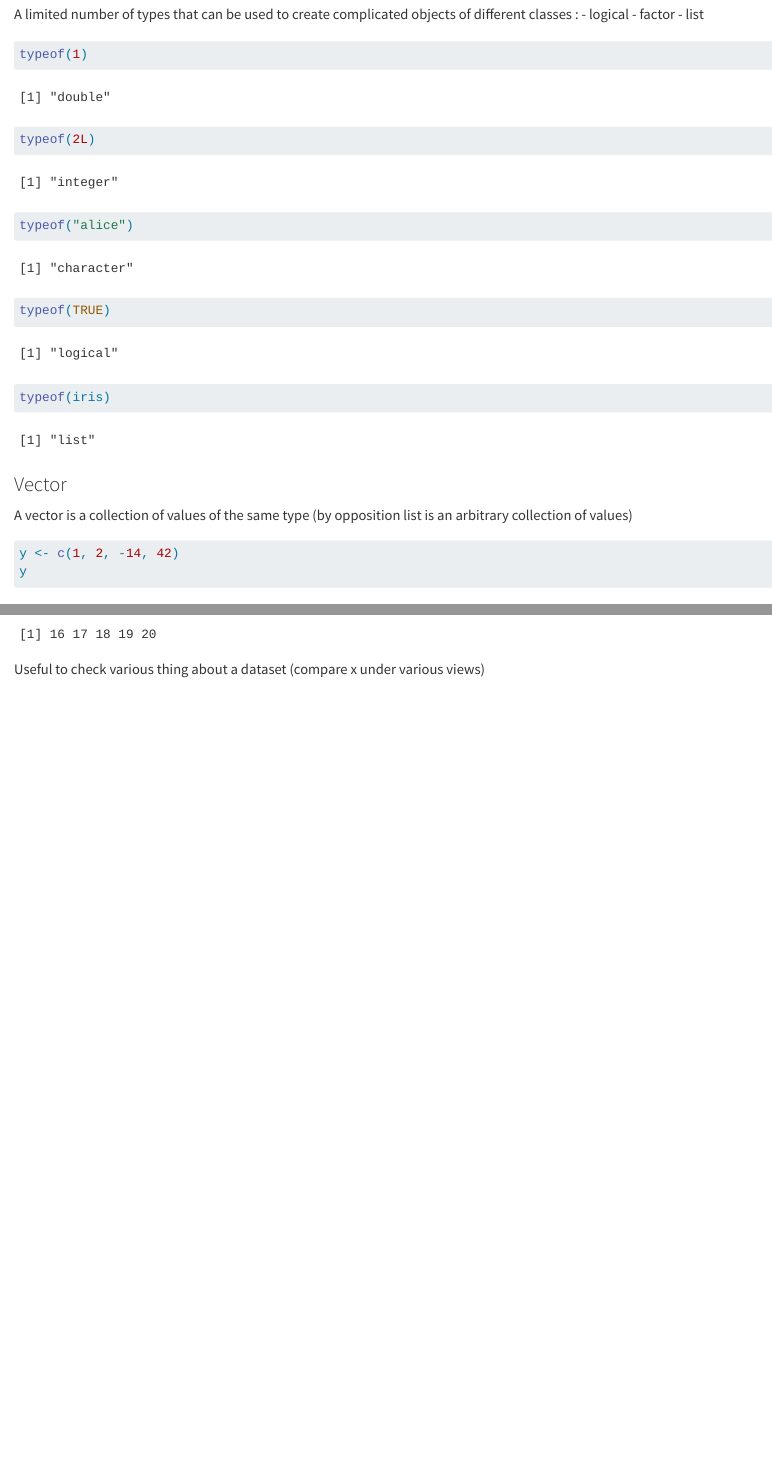
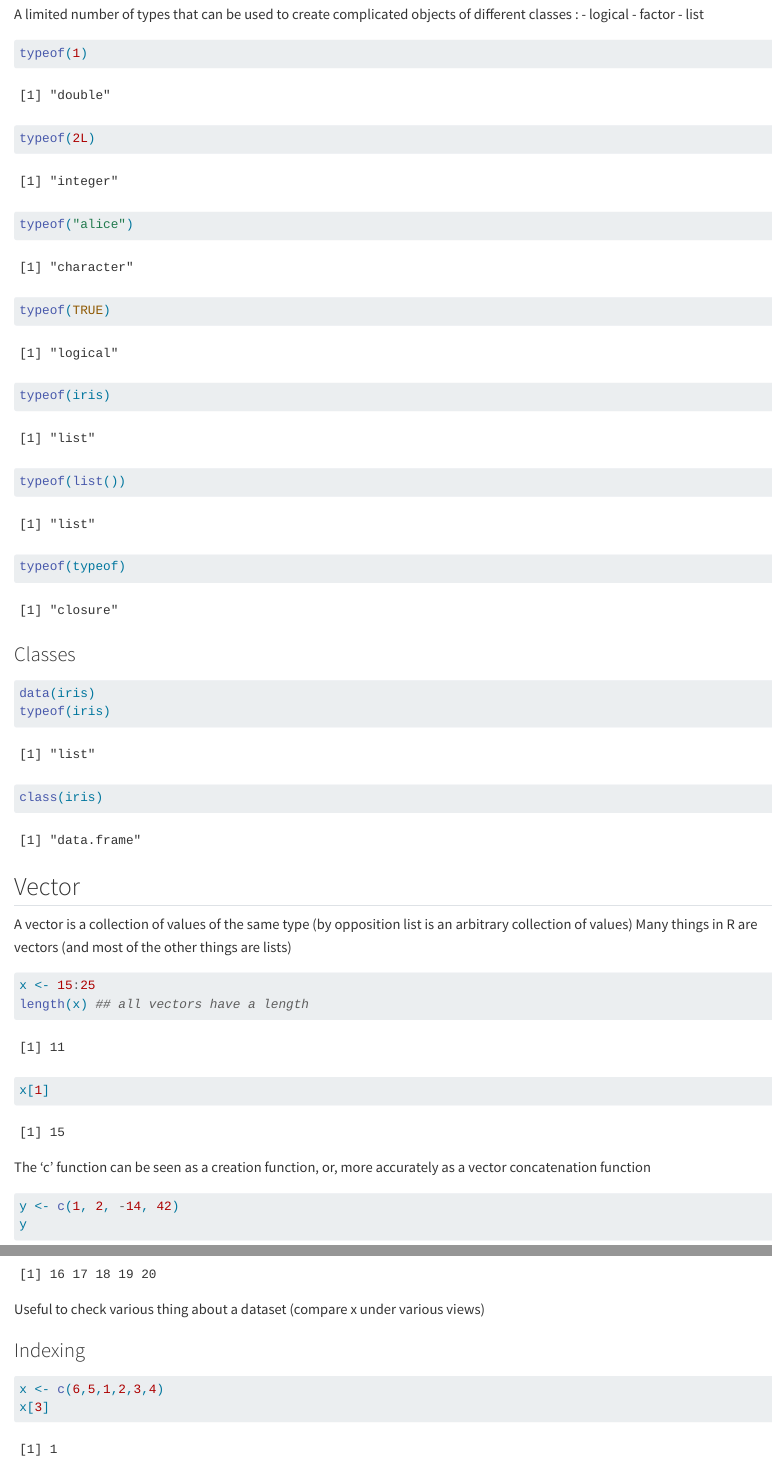
Before and after one commit to Karla-O/Low_level_101, a Quarto document (low_level_R_101.qmd): the page in a window 1100 px wide, from 200 px down before the commit and from 310 px down after it, so that both start at the same text, and a second part further down, joined at a grey line. Rendered offline with R 4.5, knitr and Pandoc in place of Quarto, with nearby package versions; some code elsewhere in the file could not run offline.

Commit message:
Changes and new parts on the 18/11/2025 class

````diff
--- a/low_level_R_101.qmd
+++ b/low_level_R_101.qmd
@@ -19,10 +23,31 @@ typeof(2L)
 typeof("alice")
 typeof(TRUE)
 typeof(iris)
+typeof(list())
+typeof(typeof)
 ```
-### Vector
+
+### Classes
+```{r}
+data(iris)
+typeof(iris)
+class(iris)
+```
+
+
+
+## Vector
 
 A vector is a collection of values of the same type (by opposition list is an arbitrary collection of values)
+Many things in R are vectors (and most of the other things are lists)
+
+```{r}
+x <- 15:25
+length(x) ## all vectors have a length
+x[1]
+```
+The 'c' function can be seen as a creation function, or, more accurately as a vector concatenation function
+
 
 ```{r}
 y <- c(1, 2, -14, 42)
@@ -99,3 +124,12 @@ x - 5
 x[x>15]
 ```
 Useful to check various thing about a dataset (compare x under various views)
+
+
+
+### Indexing
+
+```{r}
+x <- c(6,5,1,2,3,4)
+x[3]
+```
````
Also changed, not shown: low_level_R_101.qmd (6 more changed lines).
